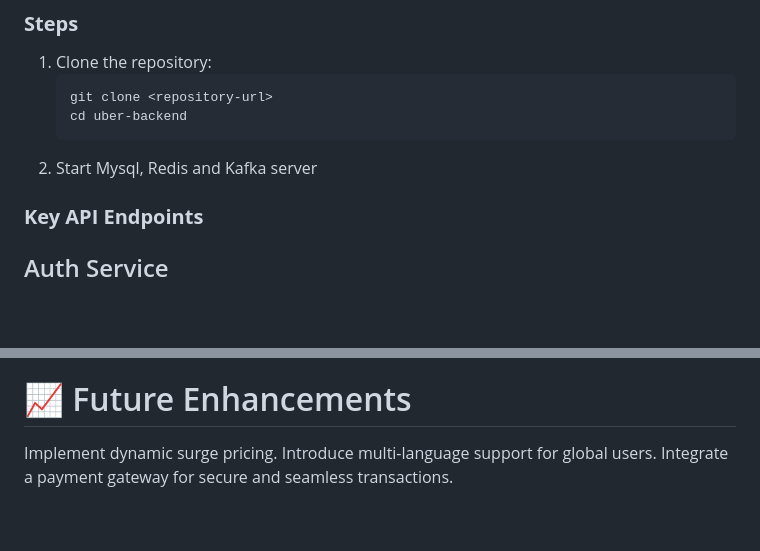
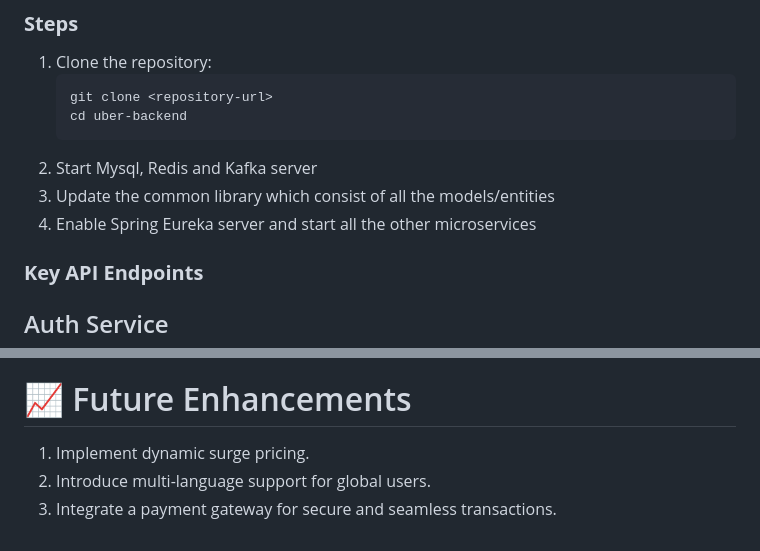
Before and after one commit to Nexuscrafter/Uber-Backend, a Markdown page: README.md, 2 parts joined by grey strips. Rendered like a GitHub page; blank space fills up the shorter version.

```diff
--- a/README.md
+++ b/README.md
@@ -104,6 +104,8 @@ This project is a backend system for an Uber-like ride-hailing application built
    git clone <repository-url>
    cd uber-backend
 2. Start Mysql, Redis and Kafka server
+3. Update the common library which consist of all the models/entities
+4. Enable Spring Eureka server and start all the other microservices
 
 ### **Key API Endpoints**
 ## Auth Service
@@ -124,6 +126,6 @@ Redis enables quick driver location updates and ride allocations.
 3. Fault Tolerance
 Kafka’s message retention and Redis persistence ensure high availability even during failures.
 # 📈 Future Enhancements
-Implement dynamic surge pricing.
-Introduce multi-language support for global users.
-Integrate a payment gateway for secure and seamless transactions.
+1. Implement dynamic surge pricing.
+2. Introduce multi-language support for global users.
+3. Integrate a payment gateway for secure and seamless transactions.
```
